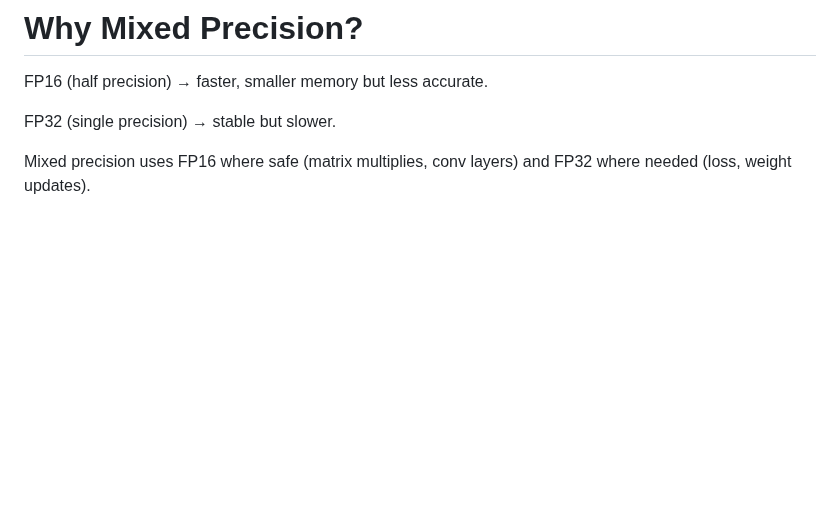
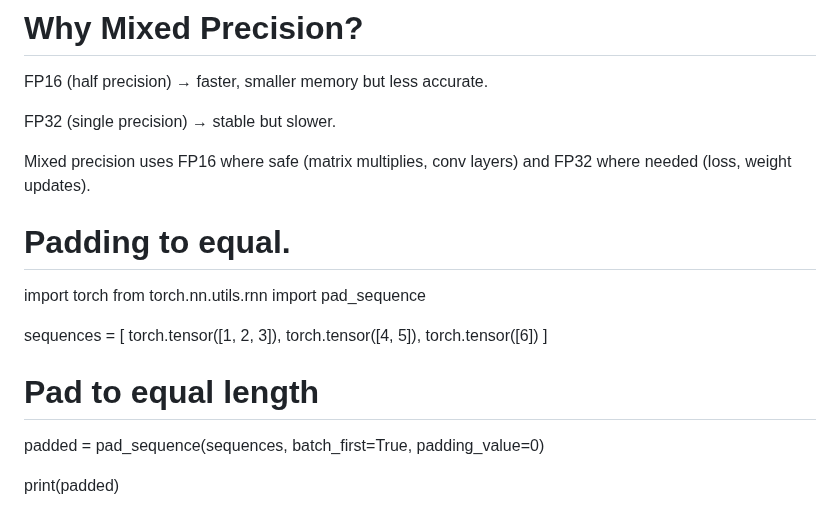
Before and after one commit to amarnathreddy0201/amarnathreddy0201, a Markdown page: README.md, the part around the change. Drawn GitHub-style; blank space fills up the shorter version.

```diff
--- a/README.md
+++ b/README.md
@@ -2218,3 +2218,19 @@ FP16 (half precision) → faster, smaller memory but less accurate.
 FP32 (single precision) → stable but slower.
 
 Mixed precision uses FP16 where safe (matrix multiplies, conv layers) and FP32 where needed (loss, weight updates).
+
+# Padding to equal.
+
+import torch
+from torch.nn.utils.rnn import pad_sequence
+
+sequences = [
+    torch.tensor([1, 2, 3]),
+    torch.tensor([4, 5]),
+    torch.tensor([6])
+]
+
+# Pad to equal length
+padded = pad_sequence(sequences, batch_first=True, padding_value=0)
+
+print(padded)
```
